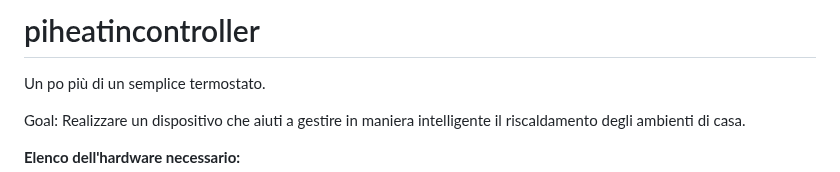
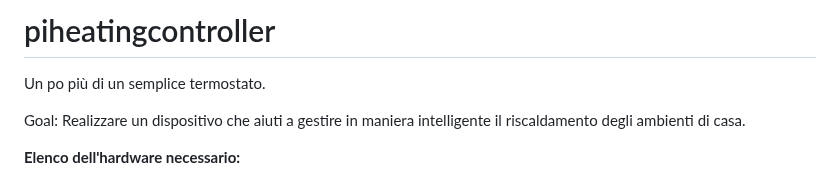
Before and after one commit to pierp0/piheatincontroller, a Markdown page: README.md, the part around the change. Rendered like a GitHub page.

```diff
--- a/README.md
+++ b/README.md
@@ -1,4 +1,4 @@
-# piheatincontroller
+# piheatingcontroller
 
 Un po più di un semplice termostato.
 
```
